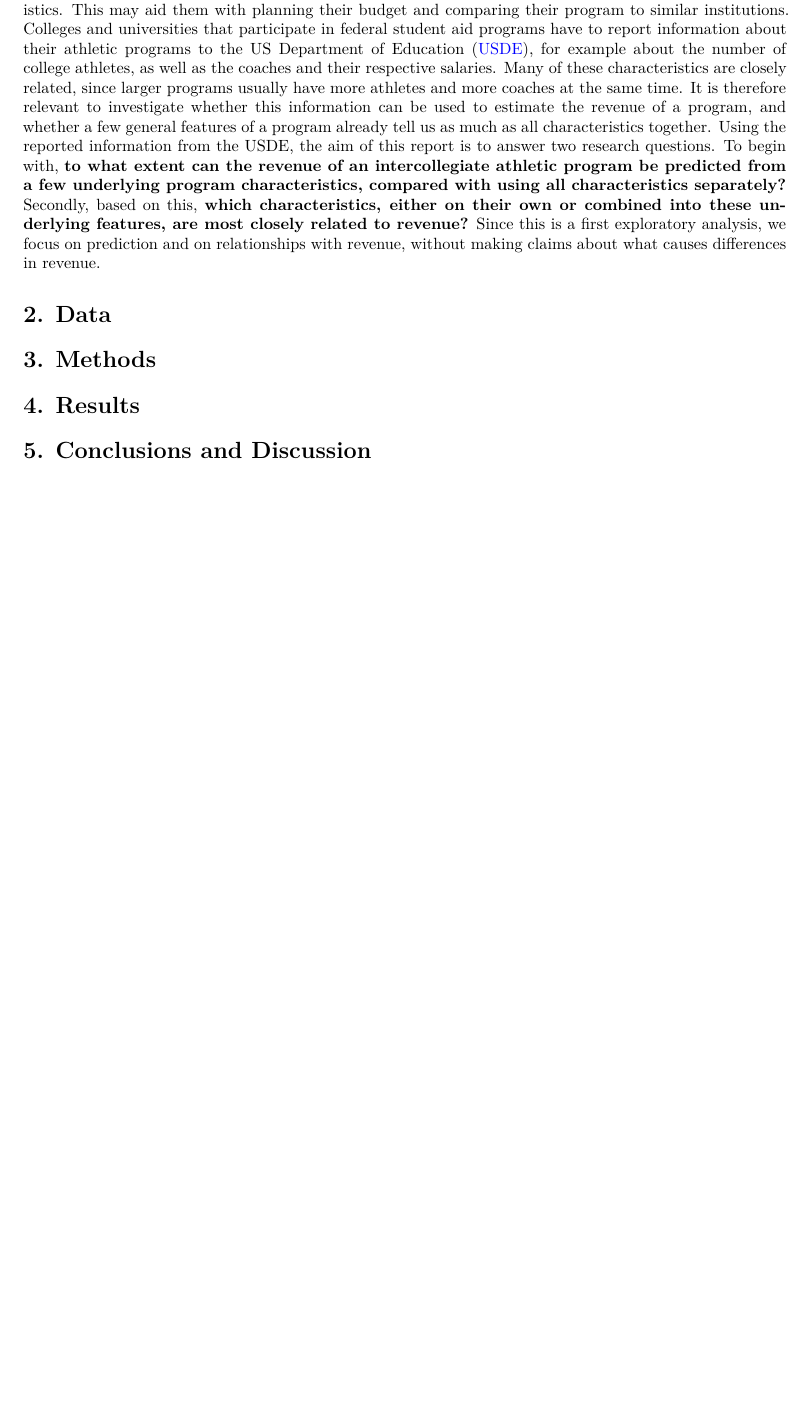
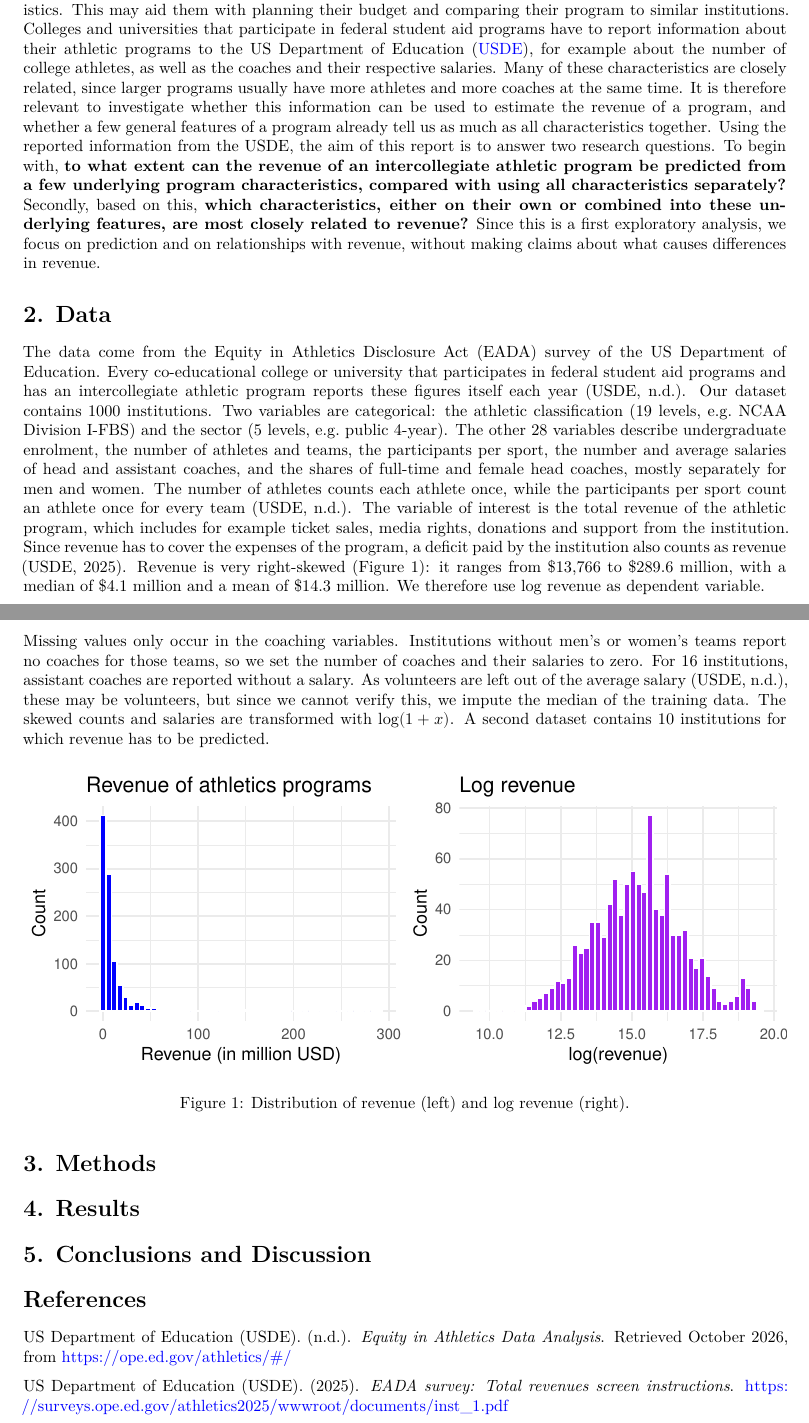
Before and after one commit to owindisch/CodeEx, an R Markdown document (assignment3/assignment3_report.Rmd): part of page 1 of 3 before the commit and two parts of pages 1 and 2 of 4 after it, the two joined at a grey line, cut so that both start at the same text, the shorter picture padded with empty space. Rendered offline with R 4.5, knitr and Pandoc, then LaTeX, with nearby package versions; some code elsewhere in the file could not run offline.

Commit message:
Add data section and references to the Assignment 3 report
Co-Authored-By: Claude Opus 5.5 <noreply@anthropic.com>
Claude-Session: https://claude.ai/code/session_01RT8zv7AMt7W52XHgzYEsz5

````diff
--- a/assignment3/assignment3_report.Rmd
+++ b/assignment3/assignment3_report.Rmd
@@ -363,11 +363,25 @@
 
 # 2. Data
 
+The data come from the Equity in Athletics Disclosure Act (EADA) survey of the US Department of Education. Every co-educational college or university that participates in federal student aid programs and has an intercollegiate athletic program reports these figures itself each year (USDE, n.d.). Our dataset contains `r nrow(athletics)` institutions. Two variables are categorical: the athletic classification (`r nlevels(factor(athletics$classification))` levels, e.g. NCAA Division I-FBS) and the sector (`r nlevels(factor(athletics$sector))` levels, e.g. public 4-year). The other 28 variables describe undergraduate enrolment, the number of athletes and teams, the participants per sport, the number and average salaries of head and assistant coaches, and the shares of full-time and female head coaches, mostly separately for men and women. The number of athletes counts each athlete once, while the participants per sport count an athlete once for every team (USDE, n.d.). The variable of interest is the total revenue of the athletic program, which includes for example ticket sales, media rights, donations and support from the institution. Since revenue has to cover the expenses of the program, a deficit paid by the institution also counts as revenue (USDE, 2025). Revenue is very right-skewed (Figure 1): it ranges from \$`r format(min(athletics$revenue), big.mark = ",")` to \$`r round(max(athletics$revenue) / 1e6, 1)` million, with a median of \$`r round(median(athletics$revenue) / 1e6, 1)` million and a mean of \$`r round(mean(athletics$revenue) / 1e6, 1)` million. We therefore use log revenue as dependent variable.
+
+Missing values only occur in the coaching variables. Institutions without men's or women's teams report no coaches for those teams, so we set the number of coaches and their salaries to zero. For `r sum(!is.na(athletics$ac_men) & is.na(athletics$ac_salary_men)) + sum(!is.na(athletics$ac_women) & is.na(athletics$ac_salary_women))` institutions, assistant coaches are reported without a salary. As volunteers are left out of the average salary (USDE, n.d.), these may be volunteers, but since we cannot verify this, we impute the median of the training data. The skewed counts and salaries are transformed with $\log(1 + x)$. A second dataset contains `r nrow(prediction)` institutions for which revenue has to be predicted.
+
+```{r fig-revenue, echo=FALSE, fig.cap="Distribution of revenue (left) and log revenue (right).", fig.height=2.6}
+grid.arrange(revenue, logrevenue, ncol = 2)
+```
+
 # 3. Methods
 
 # 4. Results
 
 # 5. Conclusions and Discussion
+
+# References
+
+US Department of Education (USDE). (n.d.). *Equity in Athletics Data Analysis*. Retrieved October 2026, from https://ope.ed.gov/athletics/#/
+
+US Department of Education (USDE). (2025). *EADA survey: Total revenues screen instructions*. https://surveys.ope.ed.gov/athletics2025/wwwroot/documents/inst_1.pdf
 
 \newpage
 
````
